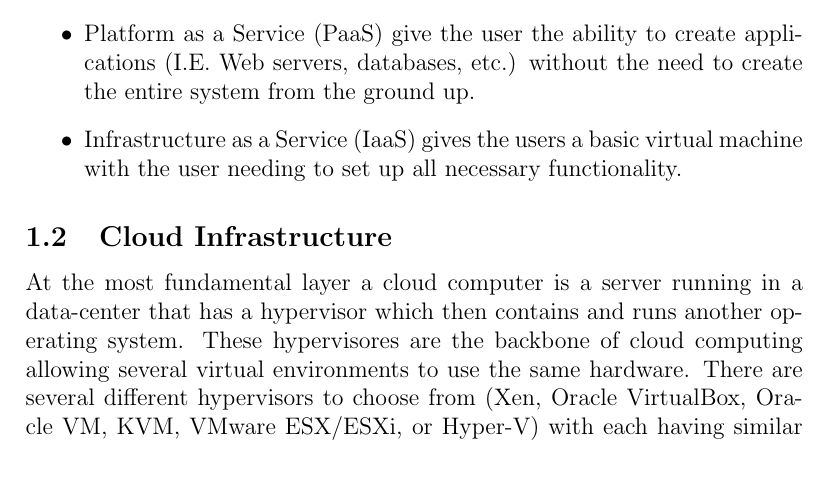
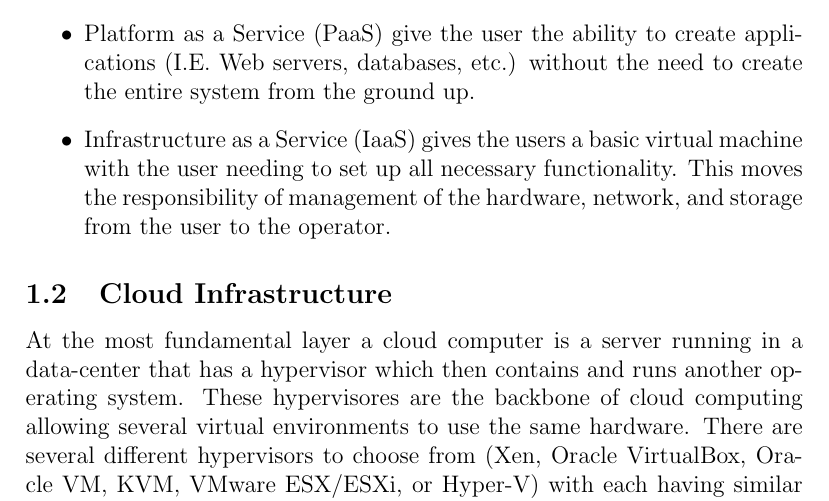
Before and after one commit to DarkLog1x/MasterThesis, a LaTeX thesis (thesisReport/thesis.tex): part of page 3 of 7, cut so that both start at the same text, the shorter picture padded with empty space. Compiled offline with pdfLaTeX.

Commit message:
Work on paper needs to be done more

```diff
--- a/thesisReport/thesis.tex
+++ b/thesisReport/thesis.tex
@@ -30,7 +30,7 @@ In the cloud computing space several computational models exist \cite{wikipedia}
 \begin{itemize}
     \item Software as a Service (SaaS) allows for the user to utilize applications (I.E. Email, games, etc.) without the need to set up / worry about the underlying infrastructure.
     \item Platform as a Service (PaaS) give the user the ability to create applications (I.E. Web servers, databases, etc.) without the need to create the entire system from the ground up.
-    \item Infrastructure as a Service (IaaS) gives the users a basic virtual machine with the user needing to set up all necessary functionality.
+    \item Infrastructure as a Service (IaaS) gives the users a basic virtual machine with the user needing to set up all necessary functionality. This moves the responsibility of management of the hardware, network, and storage from the user to the operator.
 \end{itemize}
 
 \subsection{Cloud Infrastructure}
```
Also changed, not shown: 1 other file.
